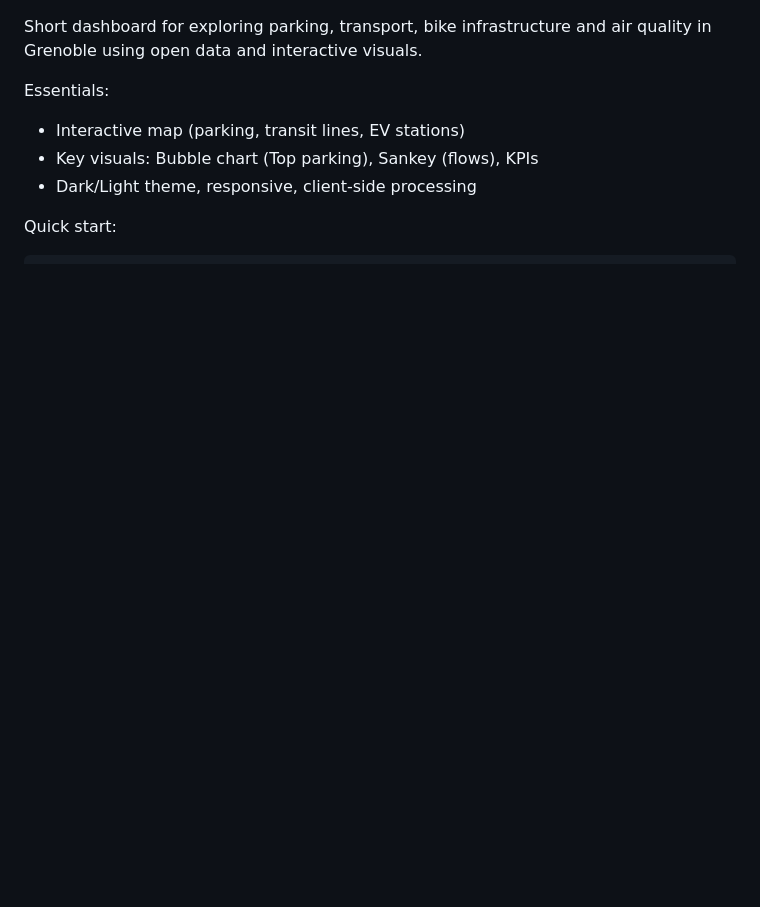
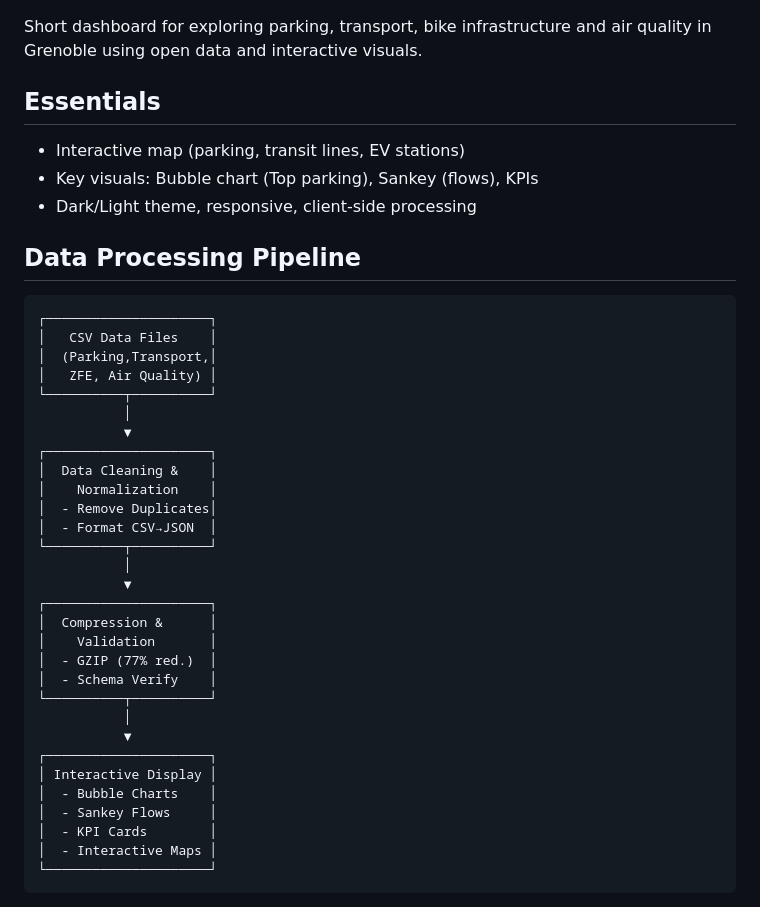
Before and after one commit to YassineOUAHMANE/WebApp_GrenobleAIR, a Markdown page: README.md, the part around one of its changes. GitHub-like rendering; blank space fills up the shorter version.

````diff
--- a/README.md
+++ b/README.md
@@ -4,9 +4,44 @@ MOBIL'AIR Grenoble — Interactive Mobility Dashboard
 
 Short dashboard for exploring parking, transport, bike infrastructure and air quality in Grenoble using open data and interactive visuals.
 
-Essentials:
+## Essentials
+
 - Interactive map (parking, transit lines, EV stations)
 - Key visuals: Bubble chart (Top parking), Sankey (flows), KPIs
 - Dark/Light theme, responsive, client-side processing
 
-Quick start:
+## Data Processing Pipeline
+
+```
+┌─────────────────────┐
+│   CSV Data Files    │
+│  (Parking,Transport,│
+│   ZFE, Air Quality) │
+└──────────┬──────────┘
+           │
+           ▼
+┌─────────────────────┐
+│  Data Cleaning &    │
+│    Normalization    │
+│  - Remove Duplicates│
+│  - Format CSV→JSON  │
+└──────────┬──────────┘
+           │
+           ▼
+┌─────────────────────┐
+│  Compression &      │
+│    Validation       │
+│  - GZIP (77% red.)  │
+│  - Schema Verify    │
+└──────────┬──────────┘
+           │
+           ▼
+┌─────────────────────┐
+│ Interactive Display │
+│  - Bubble Charts    │
+│  - Sankey Flows     │
+│  - KPI Cards        │
+│  - Interactive Maps │
+└─────────────────────┘
+```
+
````
Also changed, not shown: other parts of README.md (+60 -92 lines).
